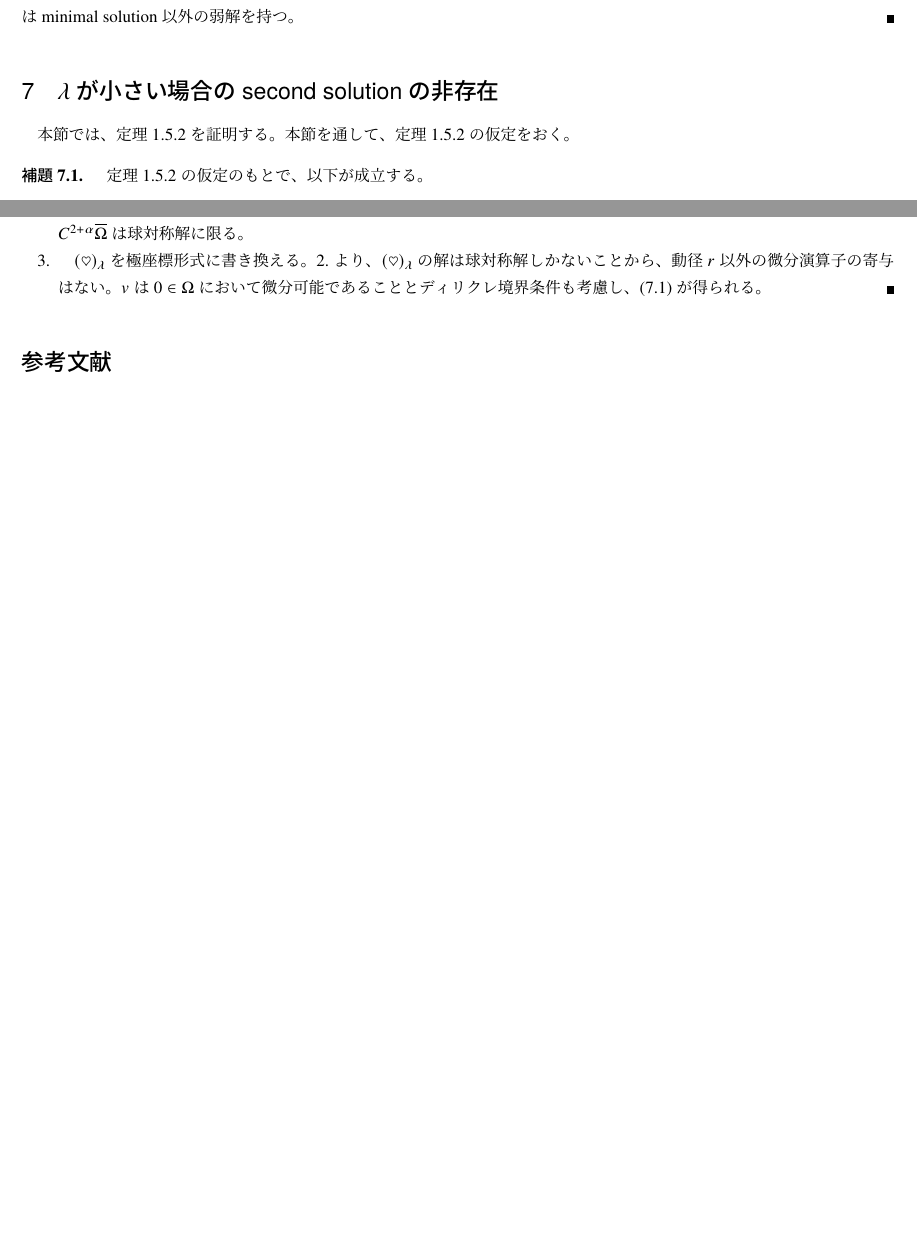
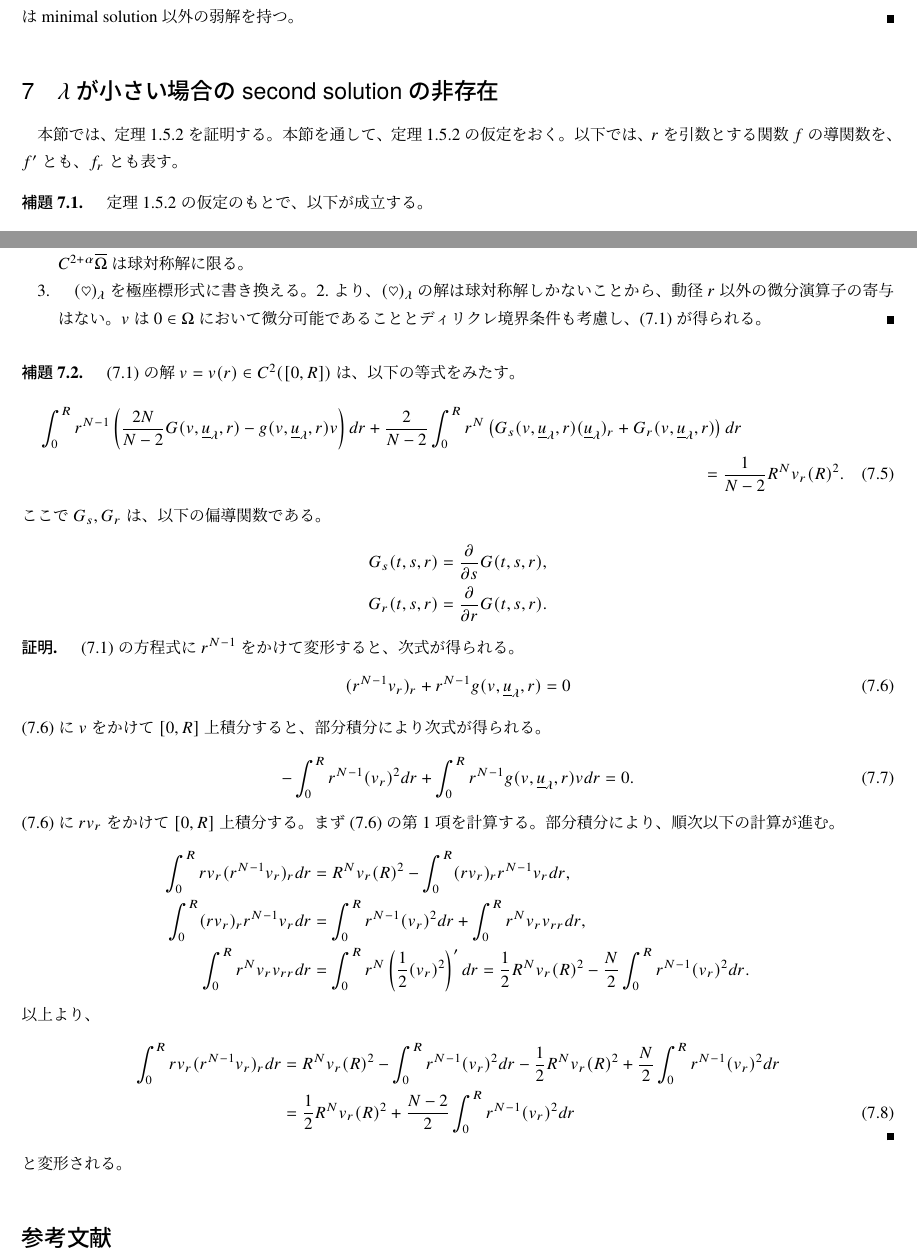
Before and after one commit to kazunetakahashi-thesis/master-thesis, a LaTeX document (main.tex, which reads nonex.tex): two parts of pages 32 and 33 of 33 before the commit and two parts of pages 32 and 33 of 34 after it, joined at a grey line, cut so that both start at the same text, the shorter picture padded with empty space. Compiled offline with pLaTeX and dvipdfmx; a LaTeX package or settings file that is missing is left out.

Commit message:
begin to write \S 7

```diff
--- a/nonex.tex
+++ b/nonex.tex
@@ -4,6 +4,8 @@
 
 本節では、定理~\ref{thm:second_solution_nonex}.2を証明する。
 本節を通して、定理~\ref{thm:second_solution_nonex}.2の仮定をおく。
+以下では、$r$を引数とする関数$f$の導関数を、
+$f^\prime$とも、$f_r$とも表す。
 
 \begin{lem}
  定理~\ref{thm:second_solution_nonex}.2の仮定のもとで、
@@ -81,6 +83,60 @@
  \end{enumerate}
 \end{proof}
 
+\begin{lem}
+ \eqref{eq:prob_rad}の解$v = v(r) \in C^2([0, R])$は、以下の
+ 等式をみたす。
+ \begin{multline}
+  \int_0^R r^{N-1} \left( \frac{2N}{N-2} G(v, \underline{u}_\lambda,
+  r) - g(v, \underline{u}_\lambda, r) v \right) dr
+  + \frac{2}{N-2} \int_0^R r^N \left( G_s(v, \underline{u}_\lambda, r)
+  (\underline{u}_\lambda)_r + G_r(v, \underline{u}_\lambda, r)
+  \right) dr \\ = \frac{1}{N-2} R^N v_r(R)^2. \label{eq:poh_eq}
+ \end{multline}
+ ここで$G_s, G_r$は、以下の偏導関数である。
+ \begin{align*}
+  G_s(t, s, r) &= \pdif{}{s} G(t, s, r), \\
+  G_r(t, s, r) &= \pdif{}{r} G(t, s, r).
+ \end{align*}
+\end{lem}
+
+\begin{proof}
+ \eqref{eq:prob_rad}の方程式に$r^{N-1}$をかけて変形すると、
+ 次式が得られる。
+ \begin{equation}
+  (r^{N-1} v_r)_r + r^{N-1} g(v, \underline{u}_\lambda, r) = 0
+   \label{eq:rad_basic}
+ \end{equation}
+ \eqref{eq:rad_basic}に$v$をかけて$[0, R]$上積分すると、
+ 部分積分により次式が得られる。
+ \begin{equation}
+  - \int_0^R r^{N-1} (v_r)^2 dr + \int_0^R r^{N-1} g(v,
+   \underline{u}_\lambda, r) v dr = 0.  \label{eq:poh_times_v}
+ \end{equation}
+ \eqref{eq:rad_basic}に$rv_r$をかけて$[0, R]$上積分する。
+ まず\eqref{eq:rad_basic}の第$1$項を計算する。
+ 部分積分により、順次以下の計算が進む。
+ \begin{align*}
+  \int_0^R r v_r (r^{N-1} v_r)_r dr &= R^N v_r(R)^2 - \int_0^R
+  (rv_r)_r r^{N-1} v_r dr, \\
+  \int_0^R (rv_r)_r r^{N-1} v_r dr &= \int_0^R r^{N-1} (v_r)^2 dr +
+  \int_0^R r^N v_r v_{rr} dr, \\
+  \int_0^R r^N v_r v_{rr} dr &= \int_0^R r^N \left( \frac{1}{2}
+  (v_r)^2 \right)^\prime dr = \frac{1}{2} R^N v_r(R)^2 - \frac{N}{2}
+  \int_0^R r^{N-1} (v_r)^2 dr.
+ \end{align*}
+ 以上より、
+ \begin{align}
+  \int_0^R r v_r (r^{N-1} v_r)_r dr &= R^N v_r(R)^2 -
+  \int_0^R r^{N-1} (v_r)^2 dr - \frac{1}{2} R^N v_r(R)^2 + \frac{N}{2}
+  \int_0^R r^{N-1} (v_r)^2 dr \notag \\
+  &= \frac{1}{2} R^N v_r(R)^2 + \frac{N-2}{2}\int_0^R r^{N-1} (v_r)^2
+  dr \label{eq:poh_times_rvr_1}
+ \end{align}
+ と変形される。
+\end{proof}
+
+
 % Local Variables:
 % mode: yatex
 % TeX-master: "main.tex"
```
Also changed, not shown: main.pdf.
